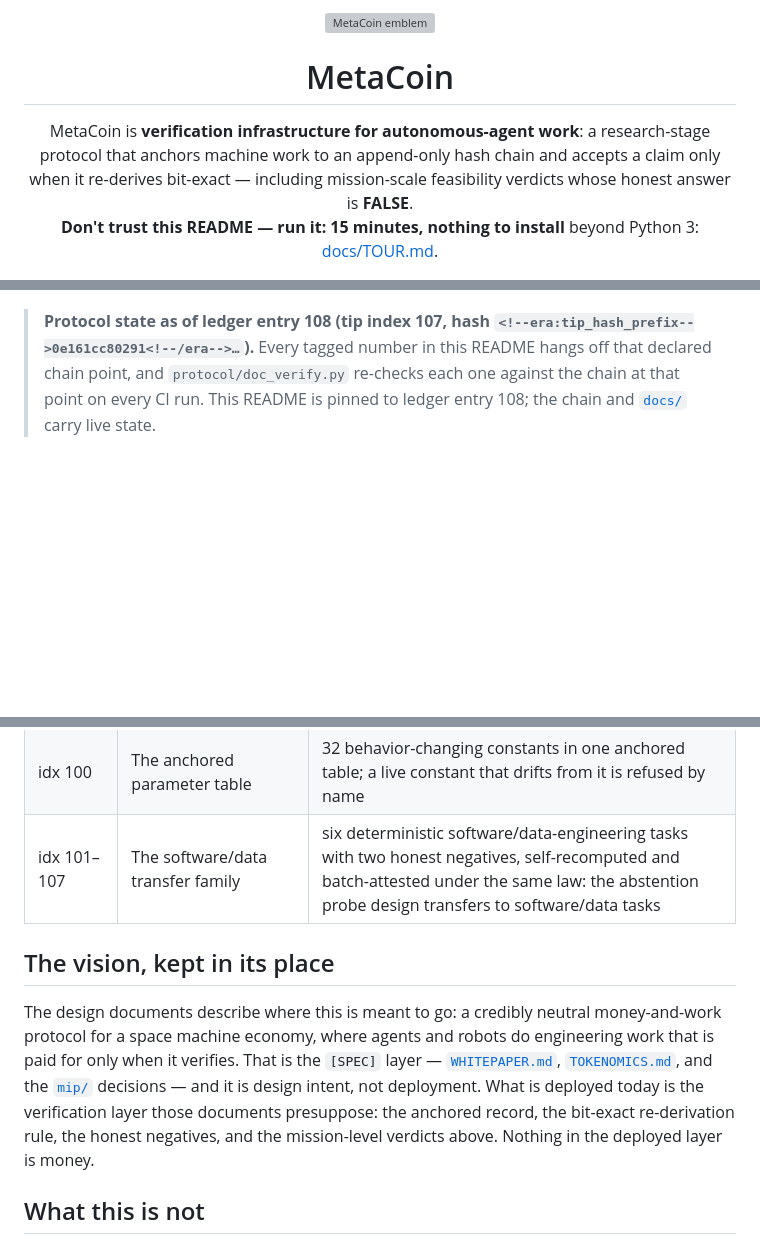
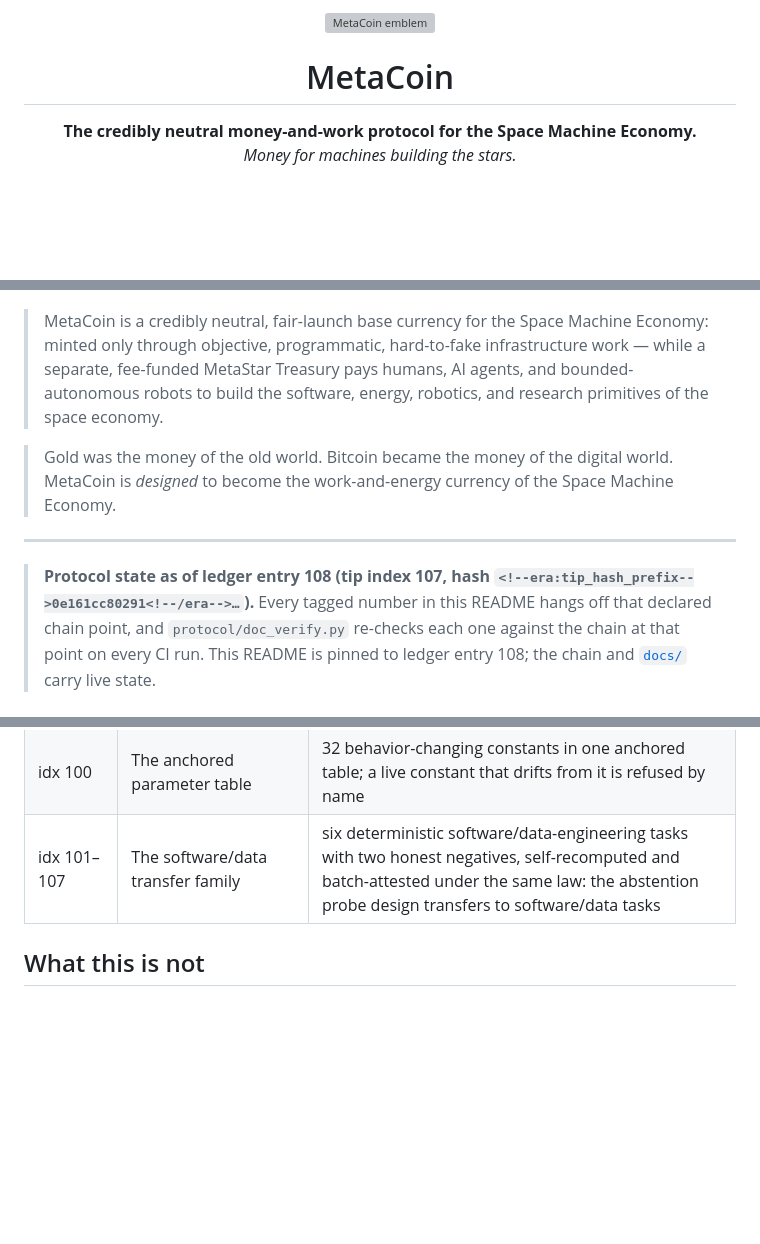
Before and after one commit to MetacoinLab/metacoin, a Markdown page: README.md, 3 parts joined by grey strips. Drawn GitHub-style; blank space fills up the shorter version; grey boxes are pictures that could not be loaded.

```diff
--- a/README.md
+++ b/README.md
@@ -5,8 +5,8 @@
 <h1 align="center">MetaCoin</h1>
 
 <p align="center">
-MetaCoin is <strong>verification infrastructure for autonomous-agent work</strong>: a research-stage protocol that anchors machine work to an append-only hash chain and accepts a claim only when it re-derives bit-exact — including mission-scale feasibility verdicts whose honest answer is <strong>FALSE</strong>.<br>
-<strong>Don't trust this README — run it: 15 minutes, nothing to install</strong> beyond Python 3: <a href="docs/TOUR.md">docs/TOUR.md</a>.
+  <strong>The credibly neutral money-and-work protocol for the Space Machine Economy.</strong><br>
+  <em>Money for machines building the stars.</em>
 </p>
 
 <p align="center">
@@ -15,6 +19,12 @@ MetaCoin is <strong>verification infrastructure for autonomous-agent work</stron
   <img src="https://img.shields.io/badge/token-none-lightgrey" alt="No token">
   <img src="https://img.shields.io/badge/license-SML--1.0-yellow" alt="SML-1.0">
 </p>
+
+> MetaCoin is a credibly neutral, fair-launch base currency for the Space Machine Economy: minted only through objective, programmatic, hard-to-fake infrastructure work — while a separate, fee-funded MetaStar Treasury pays humans, AI agents, and bounded-autonomous robots to build the software, energy, robotics, and research primitives of the space economy.
+
+> Gold was the money of the old world. Bitcoin became the money of the digital world. MetaCoin is *designed* to become the work-and-energy currency of the Space Machine Economy.
+
+---
 
 <!--era-pin:entry_count=108 tip_hash_prefix=0e161cc80291-->
 > **Protocol state as of ledger entry <!--era:entry_count-->108<!--/era--> (tip index <!--era:tip_index-->107<!--/era-->, hash `<!--era:tip_hash_prefix-->0e161cc80291<!--/era-->…`).** Every tagged number in this README hangs off that declared chain point, and `protocol/doc_verify.py` re-checks each one against the chain at that point on every CI run. This README is pinned to ledger entry <!--era:entry_count-->108<!--/era-->; the chain and [`docs/`](docs/) carry live state.
@@ -98,10 +108,6 @@ Ordered by ledger index — the chain is the timeline. The fuller record lives i
 | idx 100 | The anchored parameter table | 32 behavior-changing constants in one anchored table; a live constant that drifts from it is refused by name |
 | idx 101–107 | The software/data transfer family | six deterministic software/data-engineering tasks with two honest negatives, self-recomputed and batch-attested under the same law: the abstention probe design transfers to software/data tasks |
 
-## The vision, kept in its place
-
-The design documents describe where this is meant to go: a credibly neutral money-and-work protocol for a space machine economy, where agents and robots do engineering work that is paid for only when it verifies. That is the `[SPEC]` layer — [`WHITEPAPER.md`](WHITEPAPER.md), [`TOKENOMICS.md`](TOKENOMICS.md), and the [`mip/`](mip/) decisions — and it is design intent, not deployment. What is deployed today is the verification layer those documents presuppose: the anchored record, the bit-exact re-derivation rule, the honest negatives, and the mission-level verdicts above. Nothing in the deployed layer is money.
-
 ## What this is not
 
 **No token exists.** No sale, no airdrop, nothing transferable; Test-META is a zero-value testnet placeholder by protocol law (MIP-0001 ¶3, MIP-0002 ¶8) and never mints base supply. **Every entry on the chain is the same operator** on machines under direct control — the concentration series above quantifies exactly that, and a matching hash proves reproducibility, never independence or usefulness. Standing opens, on the record: third-party archival of the evidence corpus, the first unaffiliated participant, and the mission chains' own `not_modeled` lists (station-keeping at L1, guided entry, and the rest — named in each verdict). Task constants come from named public sources — NAIF/JPL kernels, NASA GRC model pages, IAU resolutions, IPCC reports — fetched and hashed or cited by DOI, with access refusals recorded; **no affiliation with or endorsement by any of them**. Licensed under **SML-1.0** (source-available, non-commercial; not an OSI license) — see [`LICENSE.md`](LICENSE.md). Not financial, legal, or engineering advice.
```
Also changed, not shown: other parts of README.md (+6 -2 lines).
